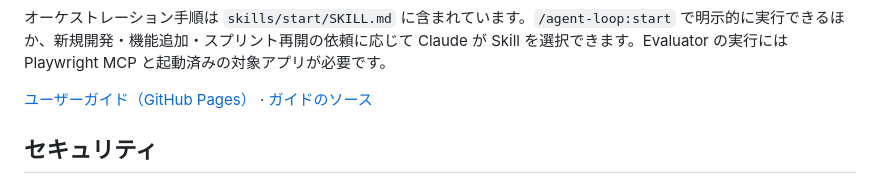
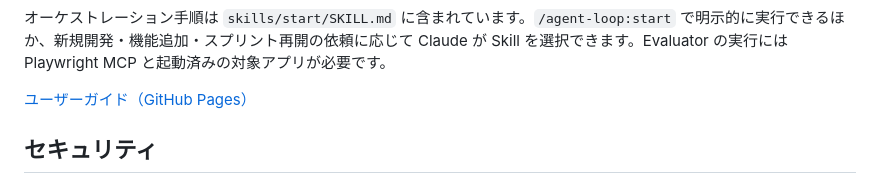
Before and after one commit to satoshi-yamamoto-dev/harness-agent-loop, a Markdown page: README.md, the part around the change. GitHub-like rendering.

Commit message:
Remove guide source link from README

```diff
--- a/README.md
+++ b/README.md
@@ -21,7 +21,7 @@ Claude Code 内で次のコマンドを実行してください。
 
 オーケストレーション手順は `skills/start/SKILL.md` に含まれています。`/agent-loop:start` で明示的に実行できるほか、新規開発・機能追加・スプリント再開の依頼に応じて Claude が Skill を選択できます。Evaluator の実行には Playwright MCP と起動済みの対象アプリが必要です。
 
-[ユーザーガイド（GitHub Pages）](https://satoshi-yamamoto-dev.github.io/harness-agent-loop/) · [ガイドのソース](docs/guide/index.html)
+[ユーザーガイド（GitHub Pages）](https://satoshi-yamamoto-dev.github.io/harness-agent-loop/)
 
 ## セキュリティ
 
```
